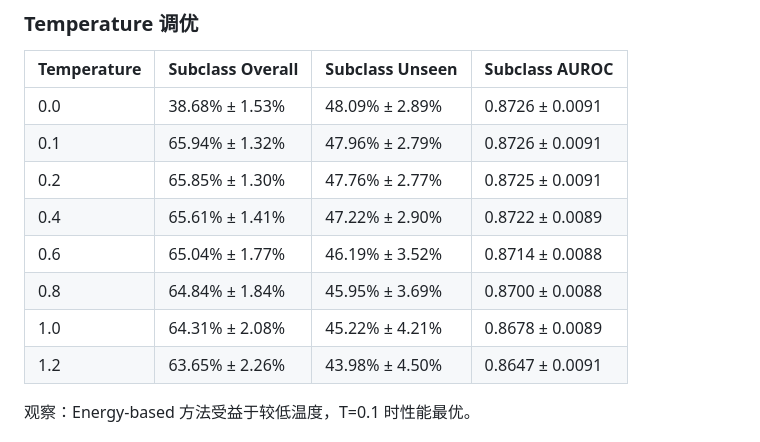
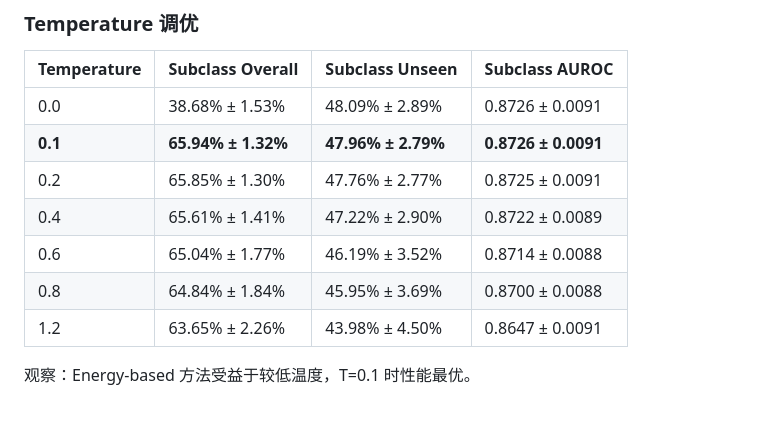
Before and after one commit to tcyxox/NNDL_project, a Markdown page: paper/eval.md, the part around the change. Drawn GitHub-style; blank space fills up the shorter version.

```diff
--- a/paper/eval.md
+++ b/paper/eval.md
@@ -126,12 +126,11 @@ class ExperimentConfig:
 | Temperature | Subclass Overall   | Subclass Unseen    | Subclass AUROC     |
 |-------------|--------------------|--------------------|--------------------|
 | 0.0         | 38.68% ± 1.53%     | 48.09% ± 2.89%     | 0.8726 ± 0.0091    |
-| 0.1         | 65.94% ± 1.32%     | 47.96% ± 2.79%     | 0.8726 ± 0.0091    |
+| **0.1**     | **65.94% ± 1.32%** | **47.96% ± 2.79%** | **0.8726 ± 0.0091**|
 | 0.2         | 65.85% ± 1.30%     | 47.76% ± 2.77%     | 0.8725 ± 0.0091    |
 | 0.4         | 65.61% ± 1.41%     | 47.22% ± 2.90%     | 0.8722 ± 0.0089    |
 | 0.6         | 65.04% ± 1.77%     | 46.19% ± 3.52%     | 0.8714 ± 0.0088    |
 | 0.8         | 64.84% ± 1.84%     | 45.95% ± 3.69%     | 0.8700 ± 0.0088    |
-| 1.0         | 64.31% ± 2.08%     | 45.22% ± 4.21%     | 0.8678 ± 0.0089    |
 | 1.2         | 63.65% ± 2.26%     | 43.98% ± 4.50%     | 0.8647 ± 0.0091    |
 
 观察：Energy-based 方法受益于较低温度，T=0.1 时性能最优。
```
